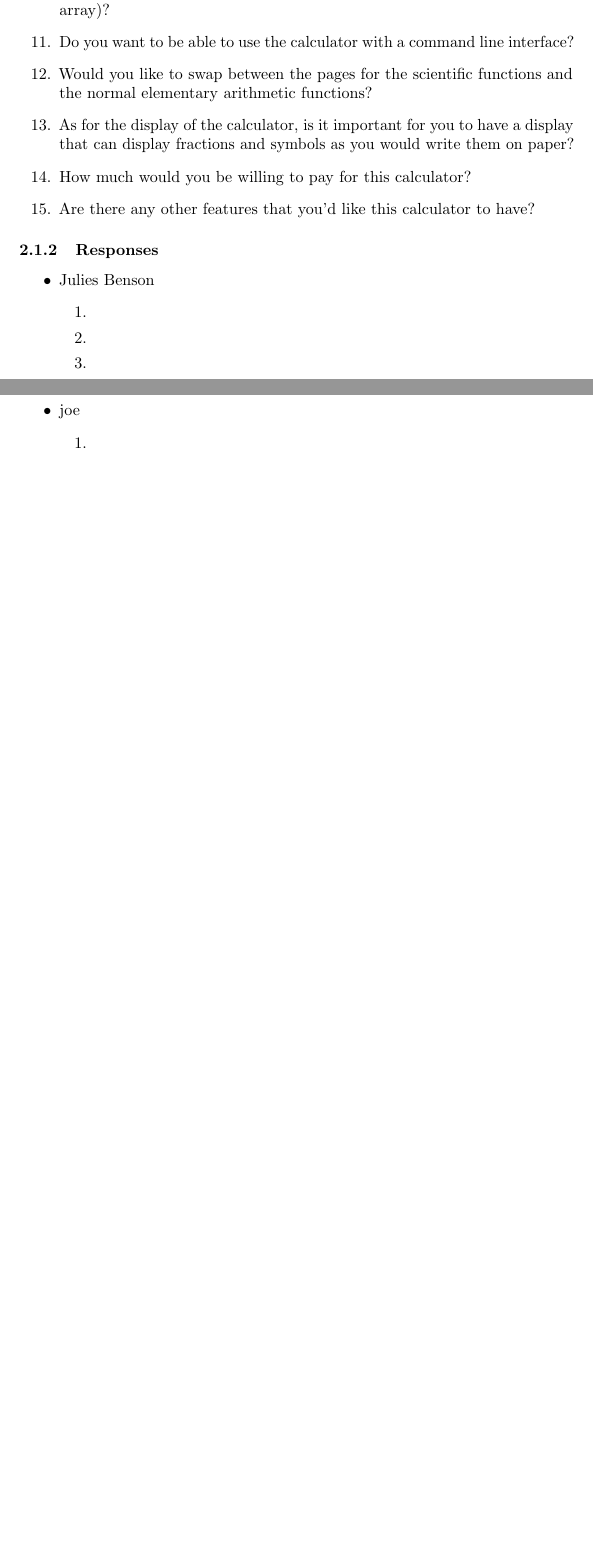
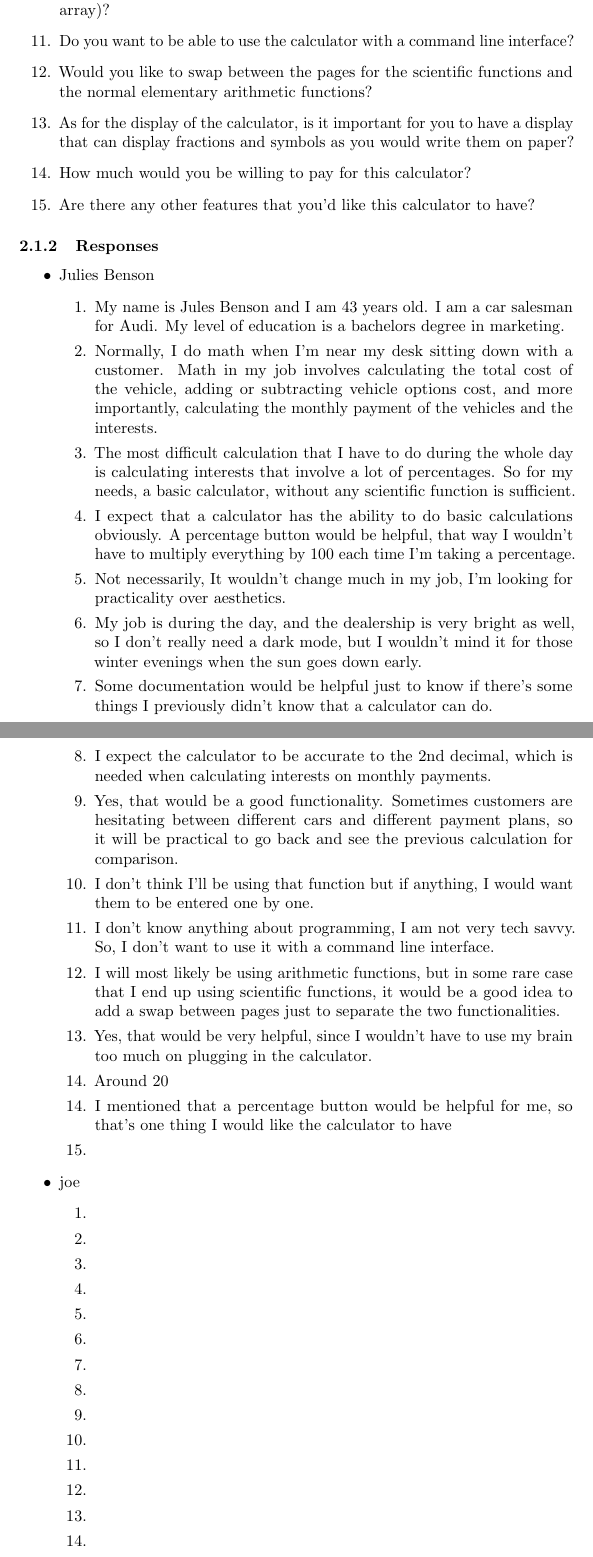
Before and after one commit to shvnks/comp354_calculator, a LaTeX document (Documentation/main.tex): two parts of pages 5 and 6 of 7 before the commit and two parts of pages 5 and 6 of 10 after it, joined at a grey line, cut so that both start at the same text, the shorter picture padded with empty space. Compiled offline with pdfLaTeX.

Commit message:
minor detail changes

```diff
--- a/Documentation/main.tex
+++ b/Documentation/main.tex
@@ -109,6 +109,25 @@
                 \begin{itemize}
                     \item Julies Benson
                         \begin{enumerate}
+                            \item My name is Jules Benson and I am 43 years old. I am a car salesman for Audi. My level of education is a bachelors degree in marketing.
+                            \item Normally, I do math when I’m near my desk sitting down with a customer. Math in my job involves calculating the total cost of the vehicle, adding or subtracting vehicle options cost, and more importantly, calculating the monthly payment of the vehicles and the interests.
+                            \item The most difficult calculation that I have to do during the whole day is calculating interests that involve a lot of percentages. So for my needs, a basic calculator, without any scientific function is sufficient.
+                            \item I expect that a calculator has the ability to do basic calculations obviously. A percentage button would be helpful, that way I wouldn’t have to multiply everything by 100 each time I’m taking a percentage.
+                            \item Not necessarily, It wouldn’t change much in my job, I’m looking for practicality over aesthetics.
+                            \item My job is during the day, and the dealership is very bright as well, so I don’t really need a dark mode, but I wouldn’t mind it for those winter evenings when the sun goes down early.
+                            \item Some documentation would be helpful just to know if there’s some things I previously didn’t know that a calculator can do.
+                            \item I expect the calculator to be accurate to the 2nd decimal, which is needed when calculating interests on monthly payments.
+                            \item Yes, that would be a good functionality. Sometimes customers are hesitating between different cars and different payment plans, so it will be practical to go back and see the previous calculation for comparison.
+                            \item I don’t think I’ll be using that function but if anything, I would want them to be entered one by one.
+                            \item I don’t know anything about programming, I am not very tech savvy. So, I don’t want to use it with a command line interface.
+                            \item I will most likely be using arithmetic functions, but in some rare case that I end up using scientific functions, it would be a good idea to add a swap between pages just to separate the two functionalities.
+                            \item Yes, that would be very helpful, since I wouldn’t have to use my brain too much on plugging in the calculator.
+                            \item Around 20$
+                            \item I mentioned that a percentage button would be helpful for me, so that’s one thing I would like the calculator to have
+                            \item
+                        \end{enumerate}
+                    \item joe
+                        \begin{enumerate}
                             \item
                             \item
                             \item
@@ -126,28 +145,99 @@
                             \item
                             \item
                         \end{enumerate}
-                    \item joe
+                    \item smo
                         \begin{enumerate}
                             \item
-                        \end{enumerate}
-                    \item smo
-                        \begin{enumerate}
+                            \item
+                            \item
+                            \item
+                            \item
+                            \item
+                            \item
+                            \item
+                            \item
+                            \item
+                            \item
+                            \item
+                            \item
+                            \item
+                            \item
                             \item
                         \end{enumerate}
                     \item blow
                         \begin{enumerate}
                             \item
+                            \item
+                            \item
+                            \item
+                            \item
+                            \item
+                            \item
+                            \item
+                            \item
+                            \item
+                            \item
+                            \item
+                            \item
+                            \item
+                            \item
+                            \item
                         \end{enumerate}
                     \item show
                         \begin{enumerate}
+                            \item
+                            \item
+                            \item
+                            \item
+                            \item
+                            \item
+                            \item
+                            \item
+                            \item
+                            \item
+                            \item
+                            \item
+                            \item
+                            \item
+                            \item
                             \item
                         \end{enumerate}
                     \item hoe
                         \begin{enumerate}
                             \item
+                            \item
+                            \item
+                            \item
+                            \item
+                            \item
+                            \item
+                            \item
+                            \item
+                            \item
+                            \item
+                            \item
+                            \item
+                            \item
+                            \item
+                            \item
                         \end{enumerate}
                     \item go
                         \begin{enumerate}
+                            \item
+                            \item
+                            \item
+                            \item
+                            \item
+                            \item
+                            \item
+                            \item
+                            \item
+                            \item
+                            \item
+                            \item
+                            \item
+                            \item
+                            \item
                             \item
                         \end{enumerate}
                 \end{itemize}
```
